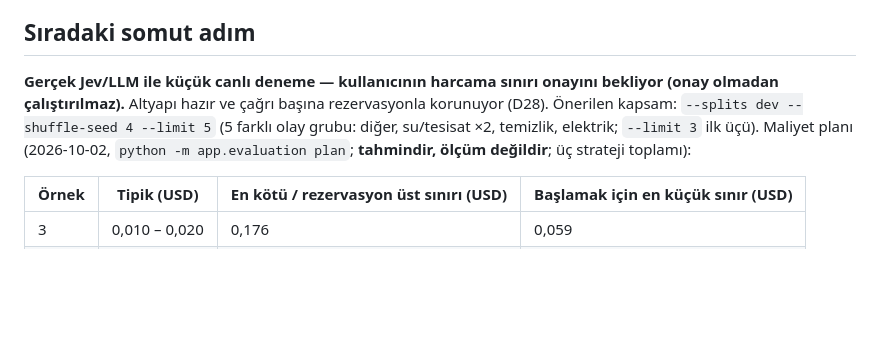
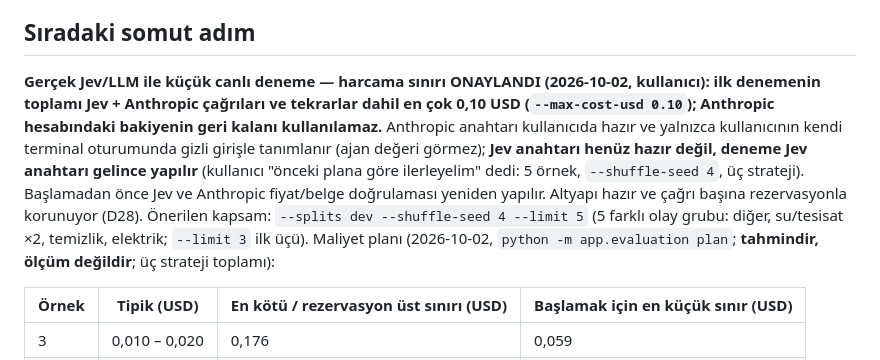
Before and after one commit to EmirhanFirat/Mobil-Servis-Sistemi, a Markdown page: docs/STATUS.md, the part around the change. Rendered like a GitHub page; blank space fills up the shorter version.

Commit message:
Canlı deneme için harcama sınırı onayı STATUS'a işlendi
Kullanıcı ilk gerçek denemenin toplam bütçesini Jev ve Anthropic çağrıları ile tekrarlar dahil 0,10 USD olarak onayladı; Anthropic anahtarı kullanıcı tarafından kendi terminalinde gizli girişle tanımlanacak, Jev anahtarı gelince deneme yapılacak. Yalnızca belge değişti, kod ve testler değişmedi.

```diff
--- a/docs/STATUS.md
+++ b/docs/STATUS.md
@@ -50,7 +50,7 @@ ew ve öncelik düşük kaldı), mock hibrit işi is_mock ve 1 çağrı kaydıyl
 
 ## Sıradaki somut adım
 
-**Gerçek Jev/LLM ile küçük canlı deneme — kullanıcının harcama sınırı onayını bekliyor (onay olmadan çalıştırılmaz).** Altyapı hazır ve çağrı başına rezervasyonla korunuyor (D28). Önerilen kapsam: `--splits dev --shuffle-seed 4 --limit 5` (5 farklı olay grubu: diğer, su/tesisat ×2, temizlik, elektrik; `--limit 3` ilk üçü). Maliyet planı (2026-10-02, `python -m app.evaluation plan`; **tahmindir, ölçüm değildir**; üç strateji toplamı):
+**Gerçek Jev/LLM ile küçük canlı deneme — harcama sınırı ONAYLANDI (2026-10-02, kullanıcı): ilk denemenin toplamı Jev + Anthropic çağrıları ve tekrarlar dahil en çok 0,10 USD (`--max-cost-usd 0.10`); Anthropic hesabındaki bakiyenin geri kalanı kullanılamaz.** Anthropic anahtarı kullanıcıda hazır ve yalnızca kullanıcının kendi terminal oturumunda gizli girişle tanımlanır (ajan değeri görmez); **Jev anahtarı henüz hazır değil, deneme Jev anahtarı gelince yapılır** (kullanıcı "önceki plana göre ilerleyelim" dedi: 5 örnek, `--shuffle-seed 4`, üç strateji). Başlamadan önce Jev ve Anthropic fiyat/belge doğrulaması yeniden yapılır. Altyapı hazır ve çağrı başına rezervasyonla korunuyor (D28). Önerilen kapsam: `--splits dev --shuffle-seed 4 --limit 5` (5 farklı olay grubu: diğer, su/tesisat ×2, temizlik, elektrik; `--limit 3` ilk üçü). Maliyet planı (2026-10-02, `python -m app.evaluation plan`; **tahmindir, ölçüm değildir**; üç strateji toplamı):
 
 | Örnek | Tipik (USD) | En kötü / rezervasyon üst sınırı (USD) | Başlamak için en küçük sınır (USD) |
 |---|---|---|---|
```
